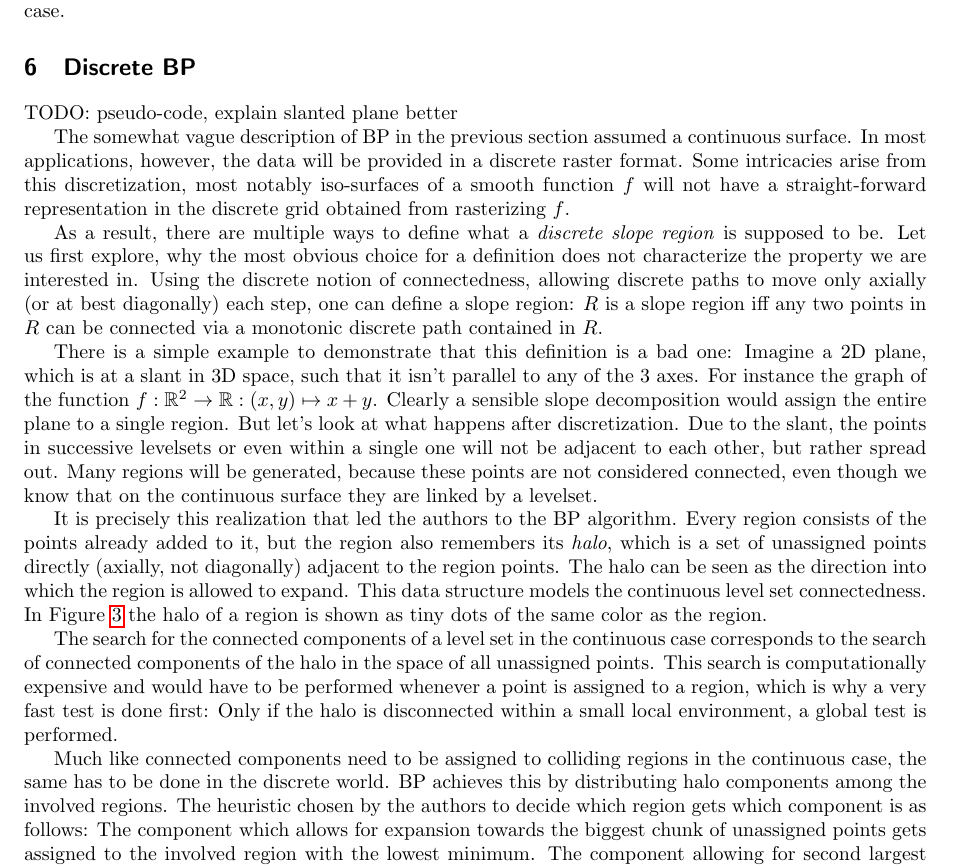
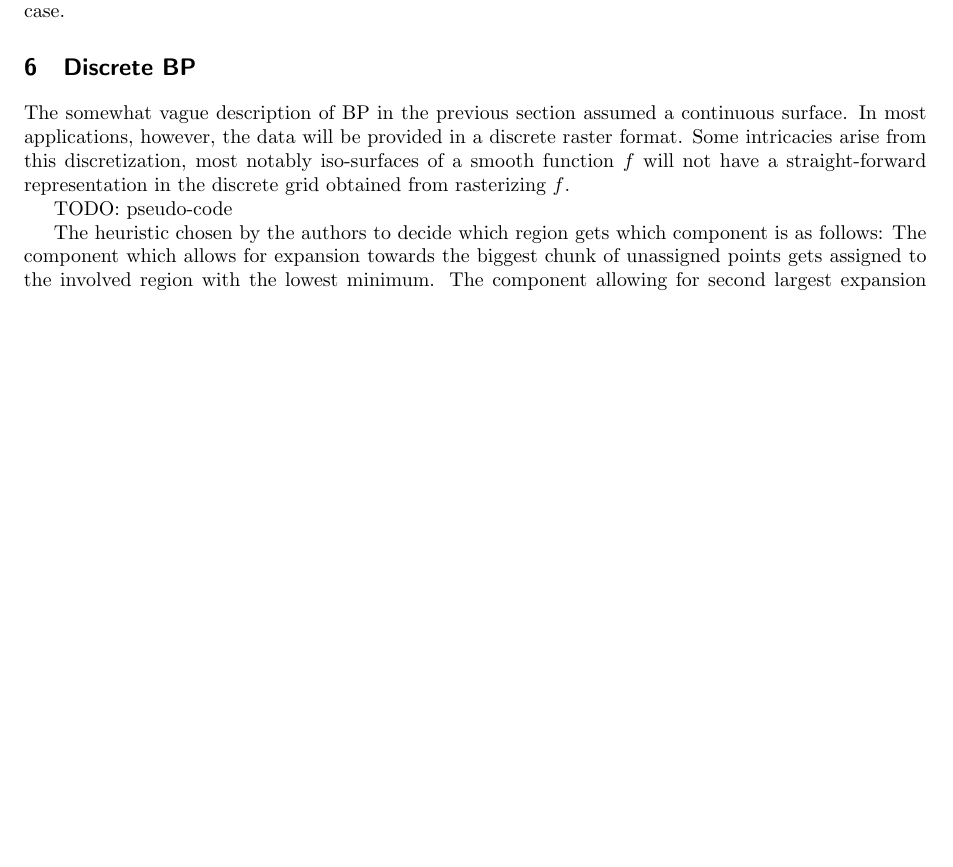
Before and after one commit to SirFloIII/GschichtlOnkel, a LaTeX document (LaTeX/border_propagation_ACVRW20 .tex): part of page 6 of 8 before the commit and part of page 6 of 7 after it, cut so that both start at the same text, the shorter picture padded with empty space. Compiled offline with pdfLaTeX.

Commit message:
korrektur ACRW 5

```diff
--- a/LaTeX/border_propagation_ACVRW20 .tex
+++ b/LaTeX/border_propagation_ACVRW20 .tex
@@ -391,36 +391,38 @@ We deal with iso-hyper-surfaces as level sets, but the topological consideration
 \section{Discrete BP}
 \label{sec:details}
 
-TODO: pseudo-code, explain slanted plane better
-
 The somewhat vague description of BP in the previous section assumed a continuous surface.
 In most applications, however, the data will be provided in a discrete raster format.
 Some intricacies arise from this discretization, most notably iso-surfaces of a smooth function $f$ will not have a straight-forward representation in the discrete grid obtained from rasterizing $f$.
 
-As a result, there are multiple ways to define what a \emph{discrete slope region} is supposed to be.
-Let us first explore, why the most obvious choice for a definition does not characterize the property we are interested in.
-Using the discrete notion of connectedness, allowing discrete paths to move only axially (or at best diagonally) each step, one can define a slope region:
-$R$ is a slope region iff any two points in $R$ can be connected via a monotonic discrete path contained in $R$.
 
-There is a simple example to demonstrate that this definition is a bad one: Imagine a 2D plane, which is at a slant in 3D space, such that it isn't parallel to any of the 3 axes.
-For instance the graph of the function $f: \mathbb{R}^2 \rightarrow \mathbb{R}: (x,y)\mapsto x+y$.
-Clearly a sensible slope decomposition would assign the entire plane to a single region.
-But let's look at what happens after discretization.
-Due to the slant, the points in successive levelsets or even within a single one will not be adjacent to each other, but rather spread out.
-Many regions will be generated, because these points are not considered connected, even though we know that on the continuous surface they are linked by a levelset.
+TODO: pseudo-code
 
-It is precisely this realization that led the authors to the BP algorithm.
-Every region consists of the points already added to it, but the region also remembers its \emph{halo}, which is a set of unassigned points directly (axially, not diagonally) adjacent to the region points.
-The halo can be seen as the direction into which the region is allowed to expand.
-This data structure models the continuous level set connectedness.
-In Figure \ref{fig:evolution} the halo of a region is shown as tiny dots of the same color as the region.
-
-The search for the connected components of a level set in the continuous case corresponds to the search of connected components of the halo in the space of all unassigned points.
-This search is computationally expensive and would have to be performed whenever a point is assigned to a region, which is why a very fast test is done first:
-Only if the halo is disconnected within a small local environment, a global test is performed.
-
-Much like connected components need to be assigned to colliding regions in the continuous case, the same has to be done in the discrete world.
-BP achieves this by distributing halo components among the involved regions.
+%As a result, there are multiple ways to define what a \emph{discrete slope region} is supposed to be.
+%Let us first explore, why the most obvious choice for a definition does not characterize the property we are interested in.
+%Using the discrete notion of connectedness, allowing discrete paths to move only axially (or at best diagonally) each step, one can define a slope region:
+%$R$ is a slope region iff any two points in $R$ can be connected via a monotonic discrete path contained in $R$.
+%
+%There is a simple example to demonstrate that this definition is a bad one: Imagine a 2D plane, which is at a slant in 3D space, such that it isn't parallel to any of the 3 axes.
+%For instance the graph of the function $f: \mathbb{R}^2 \rightarrow \mathbb{R}: (x,y)\mapsto x+y$.
+%Clearly a sensible slope decomposition would assign the entire plane to a single region.
+%But let's look at what happens after discretization.
+%Points representing a single continuous levelset will not be directly adjacent to each other on the discrete grid, but diagonally adjacent at best.
+%Depending on the discretization of the function values, a single levelset might consist of points even more dispersed than that.
+%Each point will be considered an individual connected component of the region border and many new regions will be generated, even though we know that on the continuous surface the points belong to a single levelset.
+%
+%It is precisely this realization that led us to the BP algorithm.
+%Every region consists of the points already added to it, but the region also remembers its \emph{halo}, which is a set of unassigned points directly (axially, not diagonally) adjacent to the region points.
+%The halo can be seen as the direction into which the region is allowed to expand.
+%This data structure models the continuous level set connectedness.
+%In Figure \ref{fig:evolution} the halo of a region is shown as tiny dots of the same color as the region.
+%
+%The search for the connected components of a level set in the continuous case corresponds to the search of connected components of the halo in the space of all unassigned points.
+%This search is computationally expensive and would have to be performed whenever a point is assigned to a region, which is why a very fast test is done first:
+%Only if the halo is disconnected within a small local environment, a global test is performed.
+%
+%Much like connected components need to be assigned to colliding regions in the continuous case, the same has to be done in the discrete world.
+%BP achieves this by distributing halo components among the involved regions.
 The heuristic chosen by the authors to decide which region gets which component is as follows:
 The component which allows for expansion towards the biggest chunk of unassigned points gets assigned to the involved region with the lowest minimum.
 The component allowing for second largest expansion gets assigned to the involved region with the second lowest minimum, etc.
```
